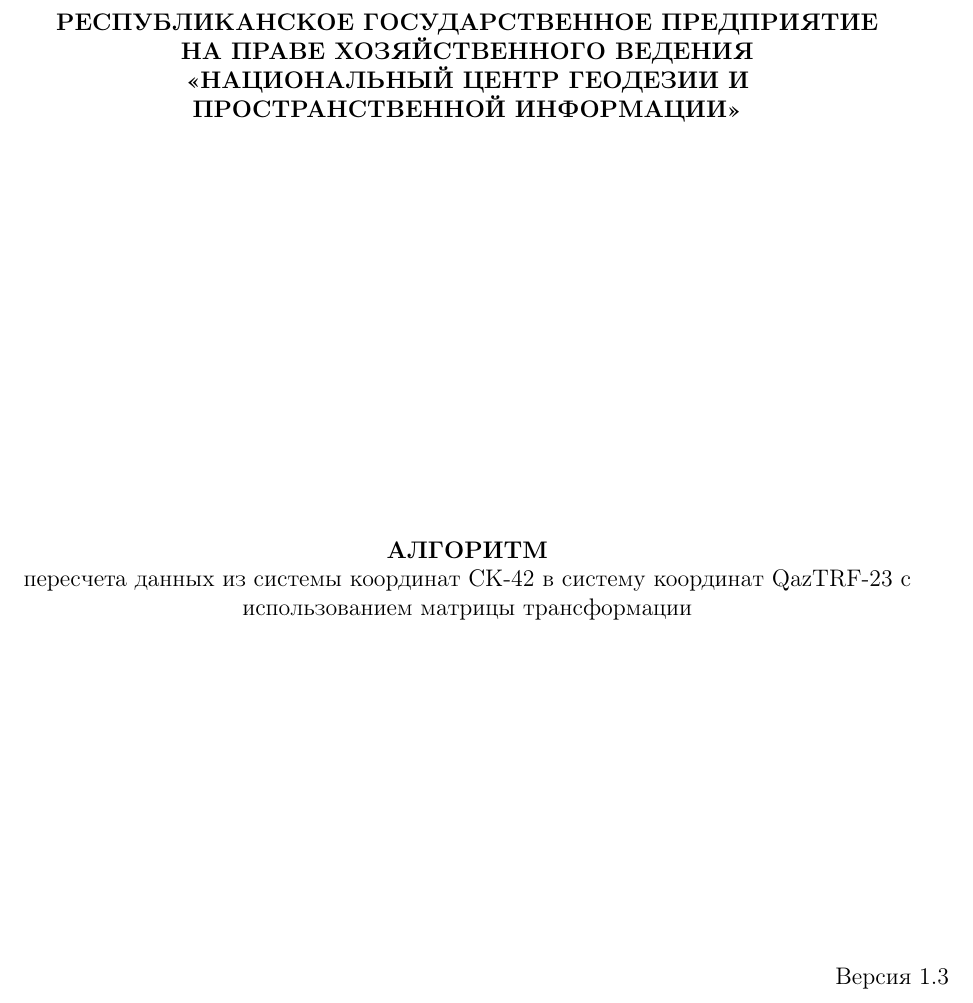
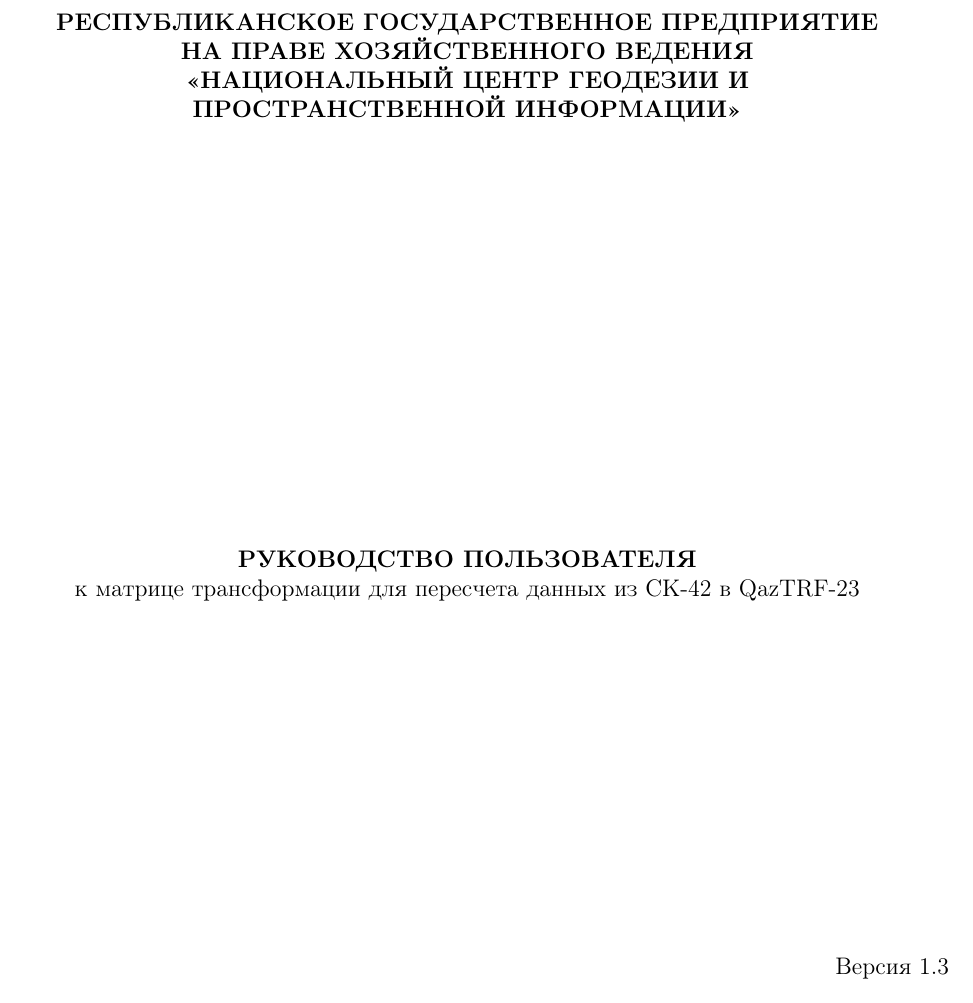
Before and after one commit to skimprem/qtrf_manual, a LaTeX thesis (grid_application/qazgrid_manual.tex, which reads grid_application/title.tex): part of page 1 of 22, cut so that both start at the same text. Compiled offline with pdfLaTeX.

Commit message:
title rename

```diff
--- a/grid_application/title.tex
+++ b/grid_application/title.tex
@@ -8,10 +8,12 @@
     хозяйственного ведения\\«Национальный центр геодезии и\\пространственной
     информации»}}\par\bigskip\bigskip\bigskip
     \vfill
-    \textbf{\MakeUppercase{АЛГОРИТМ}}\par
+    % \textbf{\MakeUppercase{АЛГОРИТМ}}\par
+    \textbf{\MakeUppercase{Руководство пользователя}}\par
 
-    пересчета данных из системы координат СК-42 в систему координат
-    QazTRF-23 с использованием матрицы трансформации\\
+    к матрице трансформации для пересчета данных из СК-42 в QazTRF-23\par
+    % пересчета данных из системы координат СК-42 в систему координат
+    % QazTRF-23 с использованием матрицы трансформации\\
     % по использованию матрицы трансформации для перехода\\
     % от системы координат СК-42 в систему отсчета QazTRF-23\par
 
```
